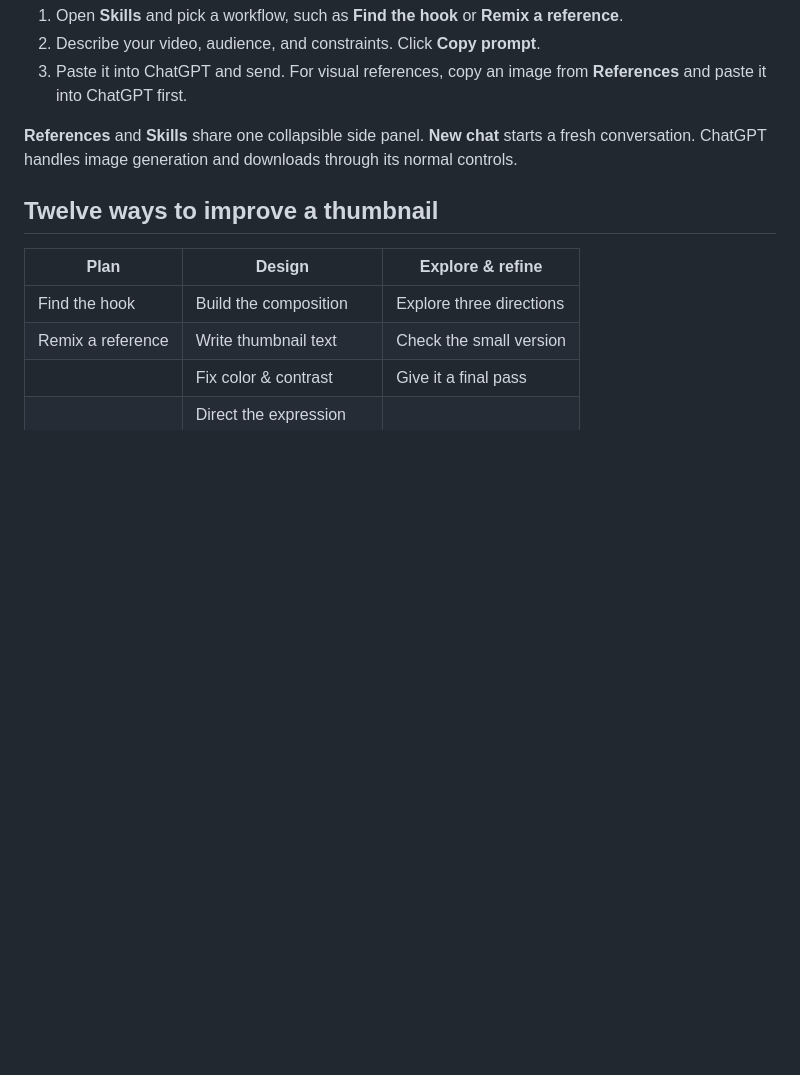
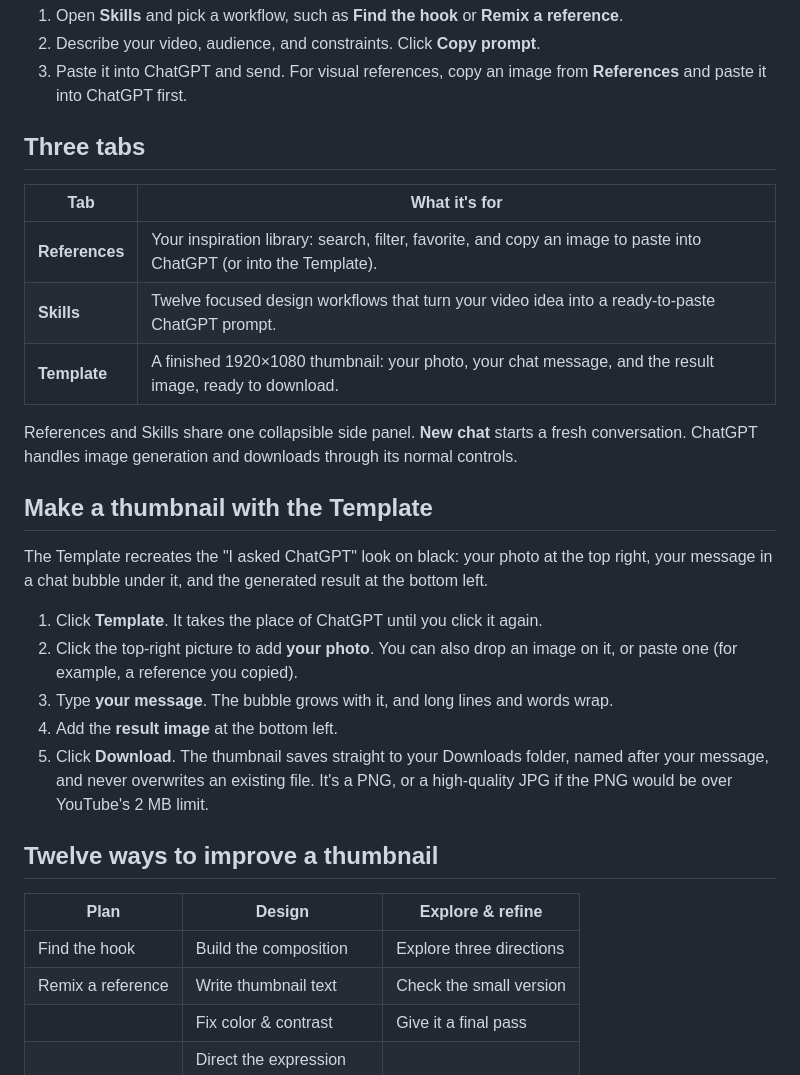
Before and after one commit to blixvip/thumbnail-studio, a Markdown page: README.md, the part around one of its changes. Rendered like a GitHub page; blank space fills up the shorter version.

```diff
--- a/README.md
+++ b/README.md
@@ -26,7 +28,25 @@ For a desktop shortcut, run `powershell -ExecutionPolicy Bypass -File scripts/in
 2. Describe your video, audience, and constraints. Click **Copy prompt**.
 3. Paste it into ChatGPT and send. For visual references, copy an image from **References** and paste it into ChatGPT first.
 
-**References** and **Skills** share one collapsible side panel. **New chat** starts a fresh conversation. ChatGPT handles image generation and downloads through its normal controls.
+## Three tabs
+
+| Tab | What it's for |
+| --- | --- |
+| **References** | Your inspiration library: search, filter, favorite, and copy an image to paste into ChatGPT (or into the Template). |
+| **Skills** | Twelve focused design workflows that turn your video idea into a ready-to-paste ChatGPT prompt. |
+| **Template** | A finished 1920×1080 thumbnail: your photo, your chat message, and the result image, ready to download. |
+
+References and Skills share one collapsible side panel. **New chat** starts a fresh conversation. ChatGPT handles image generation and downloads through its normal controls.
+
+## Make a thumbnail with the Template
+
+The Template recreates the "I asked ChatGPT" look on black: your photo at the top right, your message in a chat bubble under it, and the generated result at the bottom left.
+
+1. Click **Template**. It takes the place of ChatGPT until you click it again.
+2. Click the top-right picture to add **your photo**. You can also drop an image on it, or paste one (for example, a reference you copied).
+3. Type **your message**. The bubble grows with it, and long lines and words wrap.
+4. Add the **result image** at the bottom left.
+5. Click **Download**. The thumbnail saves straight to your Downloads folder, named after your message, and never overwrites an existing file. It's a PNG, or a high-quality JPG if the PNG would be over YouTube's 2 MB limit.
 
 ## Twelve ways to improve a thumbnail
 
```
Also changed, not shown: other parts of README.md (+6 -3 lines), docs/images/template.jpg (added), 1 other file.
